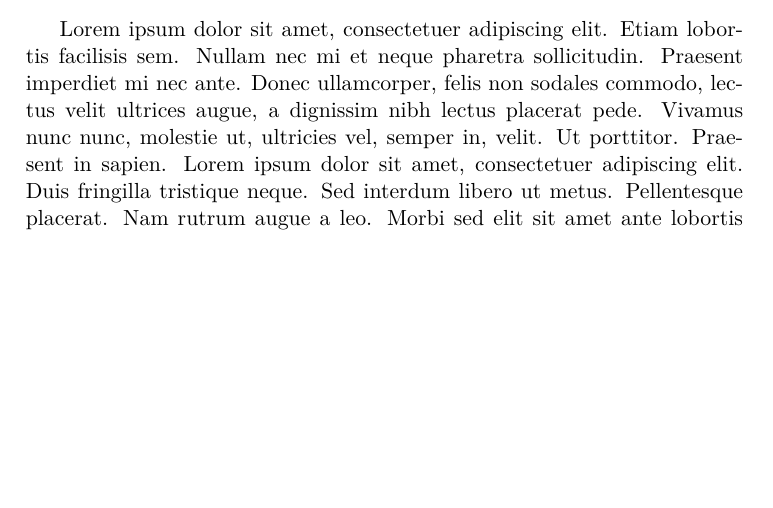
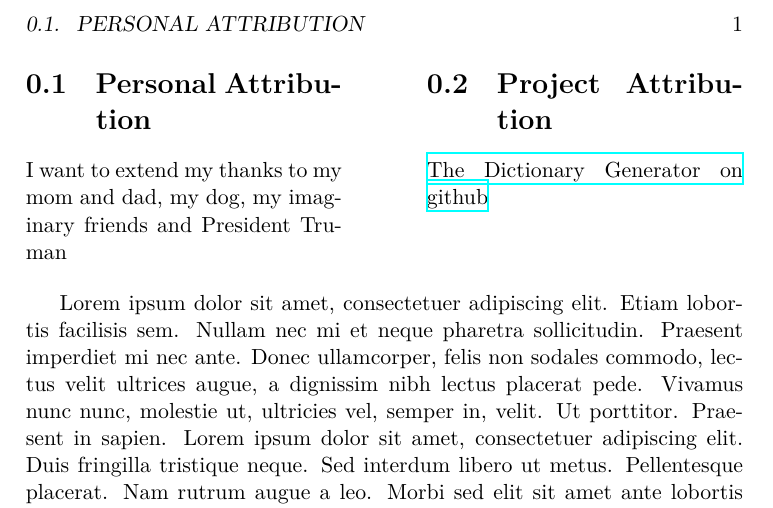
Before and after one commit to jsburke/conlang-dictionary, a LaTeX book (main.tex, which reads attribution.tex): part of the page, cut at the place of the change, the shorter picture padded with empty space. Compiled offline with XeLaTeX.

Commit message:
subfiles work crappy

```diff
--- /dev/null
+++ b/attribution.tex
@@ -0,0 +1,15 @@
+\documentclass[main.tex]{subfiles}
+
+\begin{document}
+  \begin{multicols}{2}
+
+    \section{Personal Attribution}
+
+      I want to extend my thanks to my mom and dad, my dog, my imaginary friends and President Truman
+
+    \section{Project Attribution}
+    % It is requested this section remain in tact so that others may find the project for their own use
+
+      \href{https://github.com/jsburke/conlang-dictionary}{The Dictionary Generator on github}
+  \end{multicols}
+\end{document}
--- a/main.tex
+++ b/main.tex
@@ -2,8 +2,14 @@
 
 \usepackage[utf8]{inputenc}
 \usepackage{subfiles}
+\usepackage{multicol}
+\setlength{\columnsep}{1.5cm}
+\usepackage{hyperref}
+
 \usepackage{blindtext}
 
 \begin{document}
+%  \subfile{cover}
+  \subfile{attribution}
   \subfile{preface}
 \end{document}
```
Also changed, not shown: README.md.
